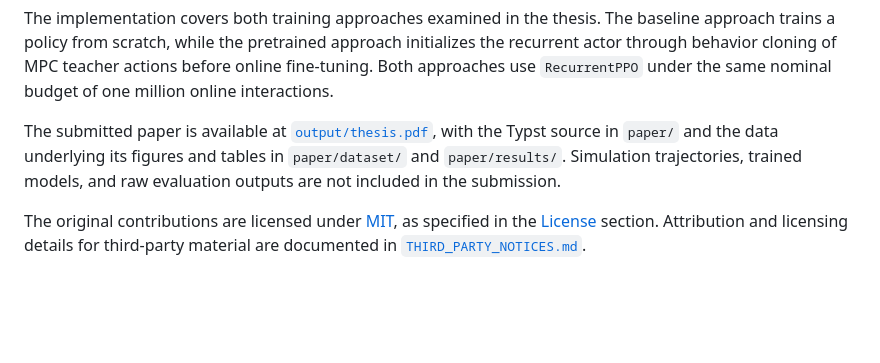
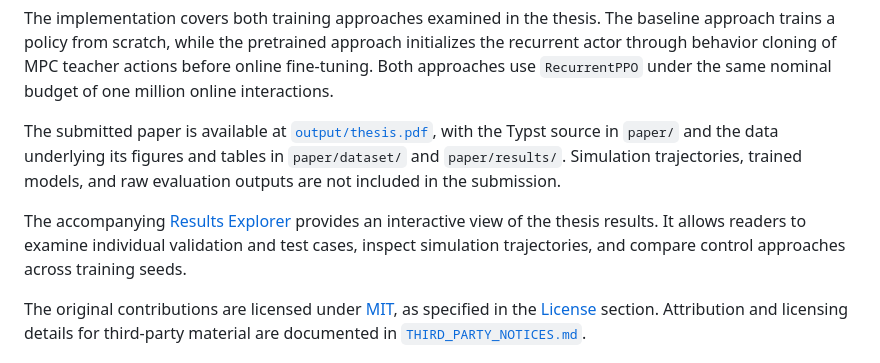
Before and after one commit to llamadeus/master-thesis, a Markdown page: README.md, the part around the change. GitHub-like rendering; blank space fills up the shorter version.

```diff
--- a/README.md
+++ b/README.md
@@ -5,6 +5,8 @@ This repository provides the paper, source code, and reproduction tools for the
 The implementation covers both training approaches examined in the thesis. The baseline approach trains a policy from scratch, while the pretrained approach initializes the recurrent actor through behavior cloning of MPC teacher actions before online fine-tuning. Both approaches use `RecurrentPPO` under the same nominal budget of one million online interactions.
 
 The submitted paper is available at [`output/thesis.pdf`](output/thesis.pdf), with the Typst source in `paper/` and the data underlying its figures and tables in `paper/dataset/` and `paper/results/`. Simulation trajectories, trained models, and raw evaluation outputs are not included in the submission.
+
+The accompanying [Results Explorer](https://thesis.teddybyte.dev/) provides an interactive view of the thesis results. It allows readers to examine individual validation and test cases, inspect simulation trajectories, and compare control approaches across training seeds.
 
 The original contributions are licensed under [MIT](LICENSE), as specified in the [License](#license) section. Attribution and licensing details for third-party material are documented in [`THIRD_PARTY_NOTICES.md`](THIRD_PARTY_NOTICES.md).
 
```
